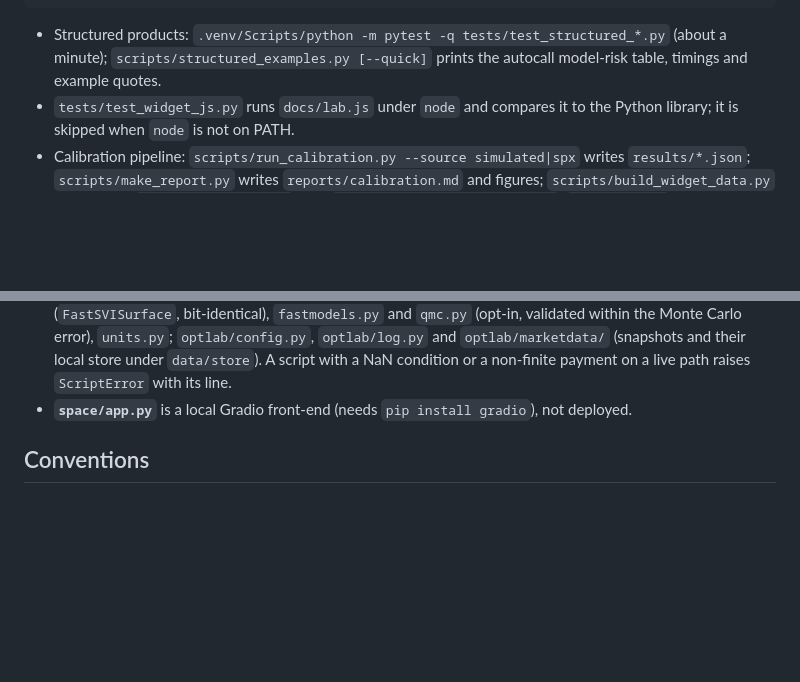
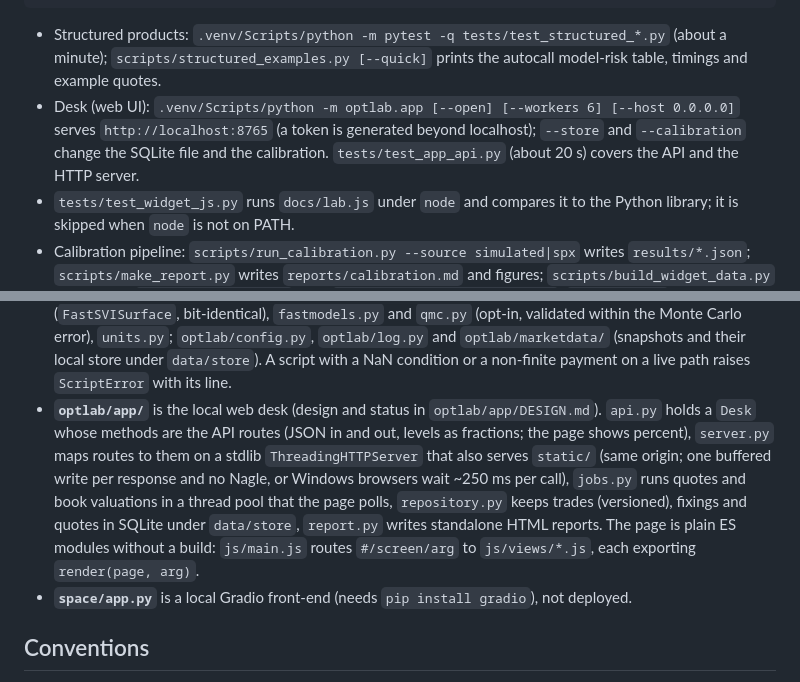
Before and after one commit to Luca-CS/option-pricing-lab, a Markdown page: CLAUDE.md, 2 parts joined by grey strips. Rendered like a GitHub page; blank space fills up the shorter version.

```diff
--- a/CLAUDE.md
+++ b/CLAUDE.md
@@ -14,6 +14,9 @@ python -m venv .venv
 
 - Structured products: `.venv/Scripts/python -m pytest -q tests/test_structured_*.py` (about a minute);
   `scripts/structured_examples.py [--quick]` prints the autocall model-risk table, timings and example quotes.
+- Desk (web UI): `.venv/Scripts/python -m optlab.app [--open] [--workers 6] [--host 0.0.0.0]` serves
+  `http://localhost:8765` (a token is generated beyond localhost); `--store` and `--calibration` change the SQLite file
+  and the calibration. `tests/test_app_api.py` (about 20 s) covers the API and the HTTP server.
 - `tests/test_widget_js.py` runs `docs/lab.js` under `node` and compares it to the Python library; it is
   skipped when `node` is not on PATH.
 - Calibration pipeline: `scripts/run_calibration.py --source simulated|spx` writes `results/*.json`;
@@ -82,6 +85,13 @@ python -m venv .venv
   `qmc.py` (opt-in, validated within the Monte Carlo error), `units.py`; `optlab/config.py`, `optlab/log.py` and
   `optlab/marketdata/` (snapshots and their local store under `data/store`). A script with a NaN condition or a
   non-finite payment on a live path raises `ScriptError` with its line.
+- **`optlab/app/`** is the local web desk (design and status in `optlab/app/DESIGN.md`). `api.py` holds a `Desk`
+  whose methods are the API routes (JSON in and out, levels as fractions; the page shows percent), `server.py` maps
+  routes to them on a stdlib `ThreadingHTTPServer` that also serves `static/` (same origin; one buffered write per
+  response and no Nagle, or Windows browsers wait ~250 ms per call), `jobs.py` runs quotes and book valuations in a
+  thread pool that the page polls, `repository.py` keeps trades (versioned), fixings and quotes in SQLite under
+  `data/store`, `report.py` writes standalone HTML reports. The page is plain ES modules without a build:
+  `js/main.js` routes `#/screen/arg` to `js/views/*.js`, each exporting `render(page, arg)`.
 - **`space/app.py`** is a local Gradio front-end (needs `pip install gradio`), not deployed.
 
 ## Conventions
```
Also changed, not shown: README.md (+27 -0 lines).
